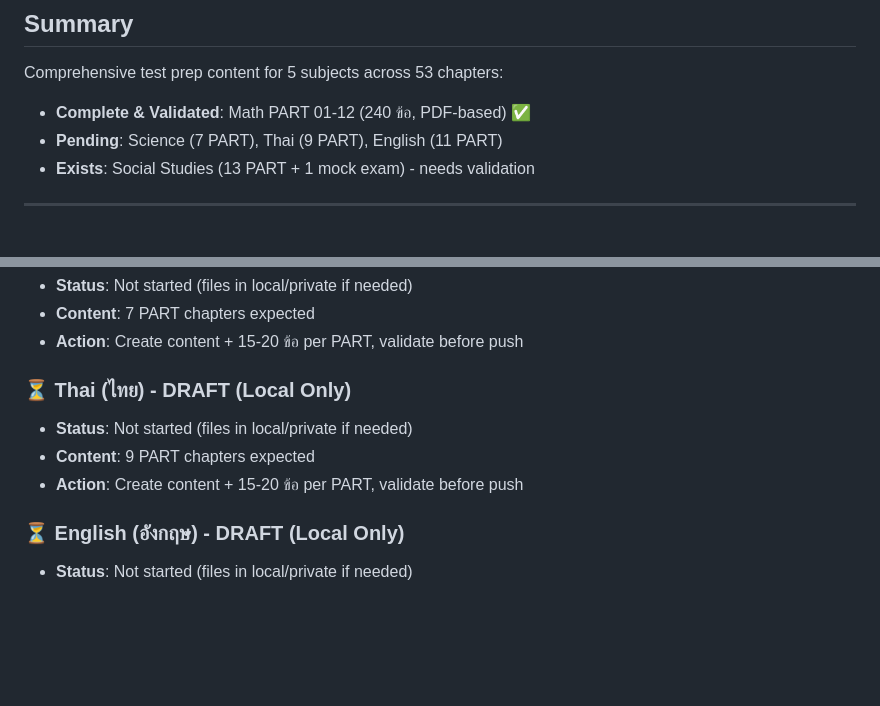
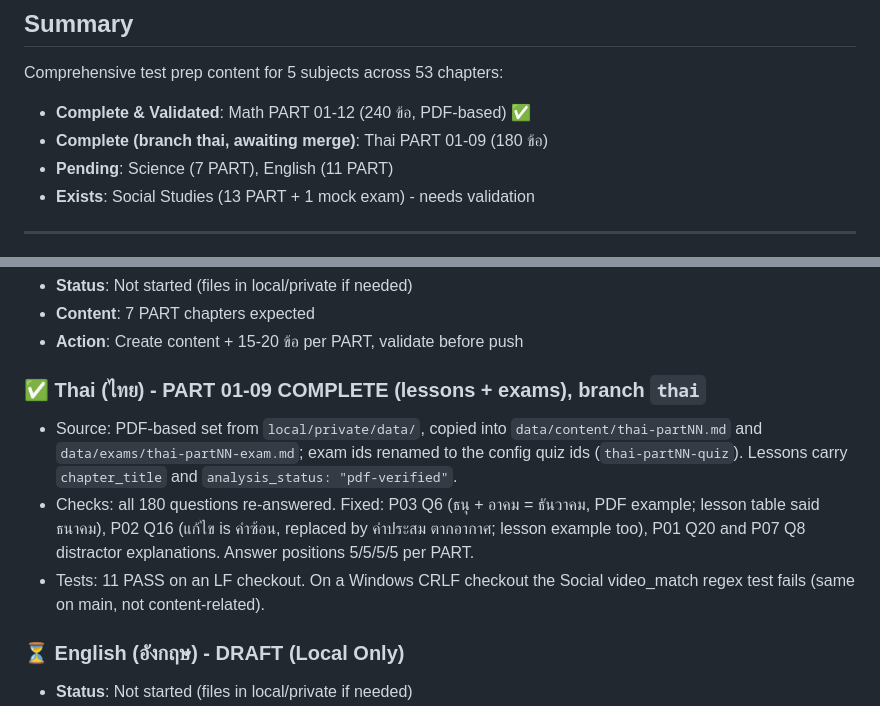
Before and after one commit to arilekt/satit-swu-hub, a Markdown page: HANDOFF.md, 2 parts joined by grey strips. Drawn GitHub-style; blank space fills up the shorter version.

Commit message:
docs: HANDOFF Thai status
Co-Authored-By: Claude Opus 5.5 (1M context) <noreply@anthropic.com>

```diff
--- a/HANDOFF.md
+++ b/HANDOFF.md
@@ -10,7 +10,8 @@
 
 Comprehensive test prep content for 5 subjects across 53 chapters:
 - **Complete & Validated**: Math PART 01-12 (240 ข้อ, PDF-based) ✅
-- **Pending**: Science (7 PART), Thai (9 PART), English (11 PART)
+- **Complete (branch thai, awaiting merge)**: Thai PART 01-09 (180 ข้อ)
+- **Pending**: Science (7 PART), English (11 PART)
 - **Exists**: Social Studies (13 PART + 1 mock exam) - needs validation
 
 ---
@@ -28,10 +29,10 @@ Comprehensive test prep content for 5 subjects across 53 chapters:
 - **Content**: 7 PART chapters expected
 - **Action**: Create content + 15-20 ข้อ per PART, validate before push
 
-### ⏳ Thai (ไทย) - DRAFT (Local Only)
-- **Status**: Not started (files in local/private if needed)
-- **Content**: 9 PART chapters expected
-- **Action**: Create content + 15-20 ข้อ per PART, validate before push
+### ✅ Thai (ไทย) - PART 01-09 COMPLETE (lessons + exams), branch `thai`
+- Source: PDF-based set from `local/private/data/`, copied into `data/content/thai-partNN.md` and `data/exams/thai-partNN-exam.md`; exam ids renamed to the config quiz ids (`thai-partNN-quiz`). Lessons carry `chapter_title` and `analysis_status: "pdf-verified"`.
+- Checks: all 180 questions re-answered. Fixed: P03 Q6 (ธนุ + อาคม = ธันวาคม, PDF example; lesson table said ธนาคม), P02 Q16 (แก้ไข is คำซ้อน, replaced by คำประสม ตากอากาศ; lesson example too), P01 Q20 and P07 Q8 distractor explanations. Answer positions 5/5/5/5 per PART.
+- Tests: 11 PASS on an LF checkout. On a Windows CRLF checkout the Social video_match regex test fails (same on main, not content-related).
 
 ### ⏳ English (อังกฤษ) - DRAFT (Local Only)
 - **Status**: Not started (files in local/private if needed)
```
